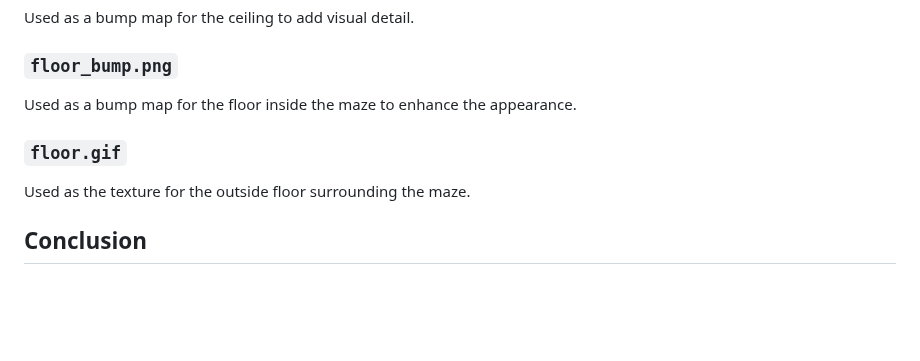
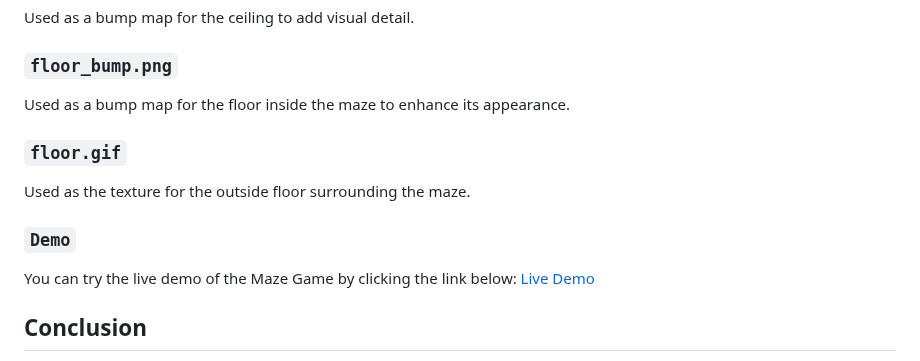
Before and after one commit to Saad-data/interactive_graphic_FInal-PJ, a Markdown page: readme.md, the part around the change. Drawn GitHub-style; blank space fills up the shorter version.

```diff
--- a/readme.md
+++ b/readme.md
@@ -117,10 +117,14 @@ Used as a bump map for the maze walls to add depth and texture.
 Used as a bump map for the ceiling to add visual detail.
 
 ### `floor_bump.png`
-Used as a bump map for the floor inside the maze to enhance the appearance.
+Used as a bump map for the floor inside the maze to enhance its appearance.
 
 ### `floor.gif`
 Used as the texture for the outside floor surrounding the maze.
+
+### `Demo`
+You can try the live demo of the Maze Game by clicking the link below:
+[Live Demo](http://127.0.0.1:5500/index.html)
 
 ## Conclusion
 
```
